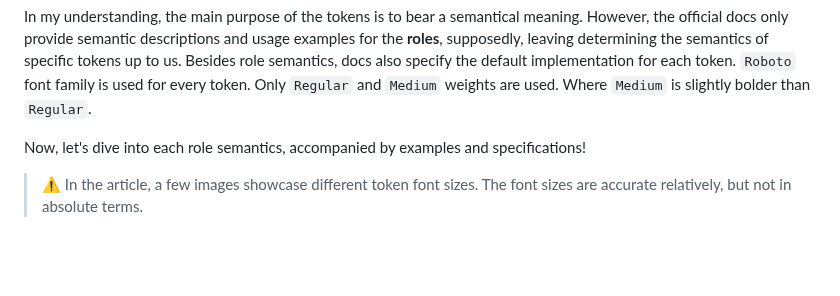
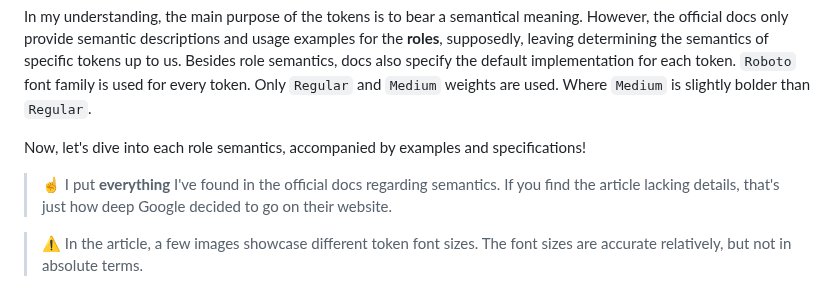
Before and after one commit to astorDev/typographia, a Markdown page: material/3-cheatsheet.md, the part around the change. Rendered like a GitHub page; blank space fills up the shorter version.

Commit message:
Note on official docs

```diff
--- a/material/3-cheatsheet.md
+++ b/material/3-cheatsheet.md
@@ -12,6 +12,8 @@ Material You helps organize typography in an app by providing a standard set of
 In my understanding, the main purpose of the tokens is to bear a semantical meaning. However, the official docs only provide semantic descriptions and usage examples for the **roles**, supposedly, leaving determining the semantics of specific tokens up to us. Besides role semantics, docs also specify the default implementation for each token. `Roboto` font family is used for every token. Only `Regular` and `Medium` weights are used. Where `Medium` is slightly bolder than `Regular`.
 
 Now, let's dive into each role semantics, accompanied by examples and specifications!
+
+> ☝ I put **everything** I've found in the official docs regarding semantics. If you find the article lacking details, that's just how deep Google decided to go on their website.
 
 > ⚠️ In the article, a few images showcase different token font sizes. The font sizes are accurate relatively, but not in absolute terms.
 
```
